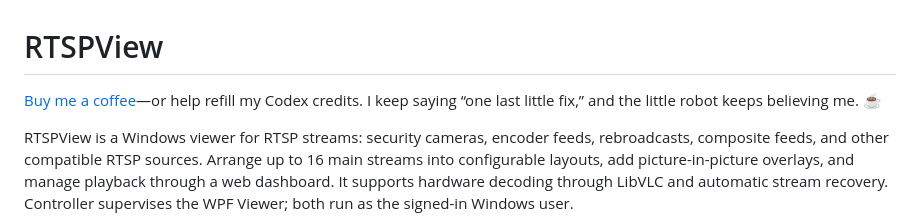
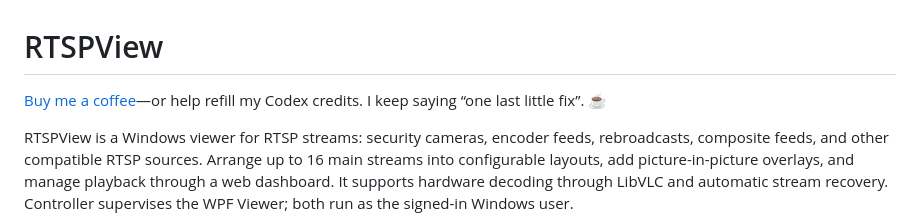
Before and after one commit to GalacticaActual75/RTSPView, a Markdown page: README.md, the part around the change. Rendered like a GitHub page.

```diff
--- a/README.md
+++ b/README.md
@@ -1,6 +1,6 @@
 # RTSPView
 
-[Buy me a coffee](https://buymeacoffee.com/galacticaactual75)—or help refill my Codex credits. I keep saying “one last little fix,” and the little robot keeps believing me. ☕
+[Buy me a coffee](https://buymeacoffee.com/galacticaactual75)—or help refill my Codex credits. I keep saying “one last little fix”. ☕
 
 RTSPView is a Windows viewer for RTSP streams: security cameras, encoder feeds, rebroadcasts, composite feeds, and other compatible RTSP sources. Arrange up to 16 main streams into configurable layouts, add picture-in-picture overlays, and manage playback through a web dashboard. It supports hardware decoding through LibVLC and automatic stream recovery. Controller supervises the WPF Viewer; both run as the signed-in Windows user.
 
```
